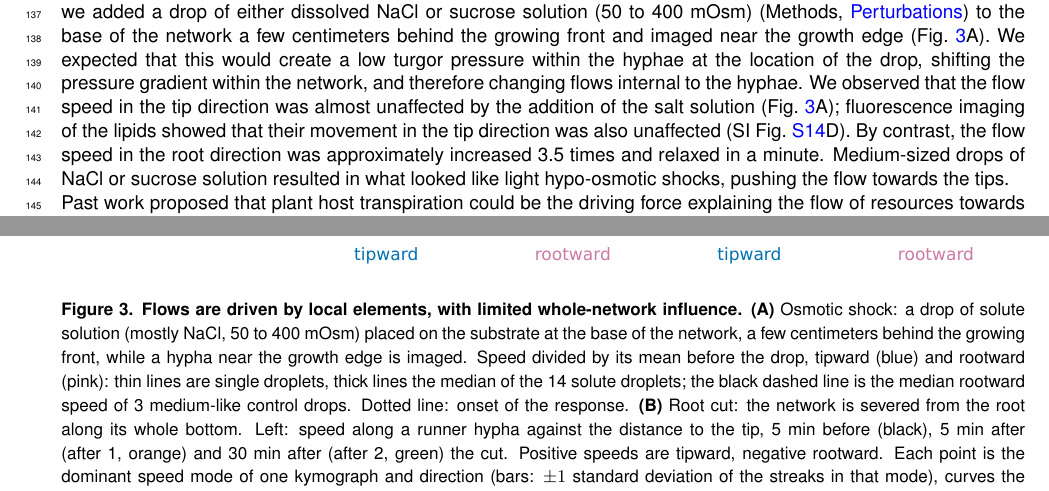
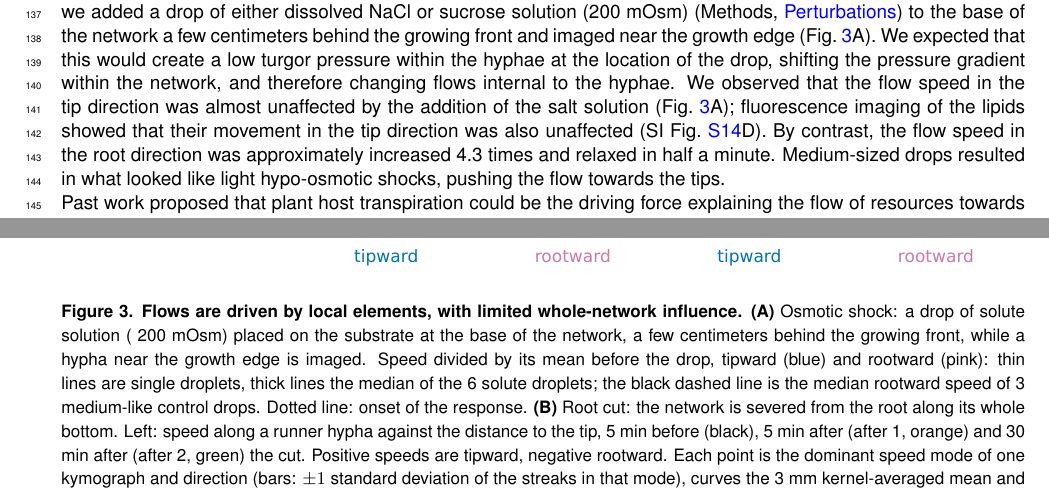
Before and after one commit to Staalduine/AMF_Transport, a LaTeX document (00_Article_Merge.tex, which reads 01_Article_MainText.tex): two parts of pages 5 and 6 of 52, joined at a grey line, cut so that both start at the same text. Compiled offline with pdfLaTeX.

Commit message:
adjusted salt text

```diff
--- a/01_Article_MainText.tex
+++ b/01_Article_MainText.tex
@@ -153,8 +153,8 @@ Lipids are an integral part of growth within the network, as they are the main f
 \centering
 \includegraphics[width=\textwidth,height=0.7\textheight,keepaspectratio]{figures/Figure_3_v6.pdf}
 \caption{\textbf{Flows are driven by local elements, with limited whole-network influence.}
-\textbf{(A)} Osmotic shock: a drop of solute solution (mostly NaCl, 50 to 400 mOsm) placed on the substrate at the base of the network, a few centimeters behind the growing front, while a hypha near the growth edge is imaged.
-Speed divided by its mean before the drop, tipward (blue) and rootward (pink): thin lines are single droplets, thick lines the median of the 14 solute droplets; the black dashed line is the median rootward speed of 3 medium-like control drops.
+\textbf{(A)} Osmotic shock: a drop of solute solution (~200 mOsm) placed on the substrate at the base of the network, a few centimeters behind the growing front, while a hypha near the growth edge is imaged.
+Speed divided by its mean before the drop, tipward (blue) and rootward (pink): thin lines are single droplets, thick lines the median of the 6 solute droplets; the black dashed line is the median rootward speed of 3 medium-like control drops.
 Dotted line: onset of the response.
 \textbf{(B)} Root cut: the network is severed from the root along its whole bottom.
 Left: speed along a runner hypha against the distance to the tip, 5 min before (black), 5 min after (after 1, orange) and 30 min after (after 2, green) the cut.
@@ -180,11 +180,11 @@ Peristaltic flow has been observed and studied in \textit{Physarum}~\cite{alim_m
 The difference in flow behavior, both within an edge and along an edge, with distance to tip suggests that flow in each direction could be associated with a different mechanism.
 An ideal experiment to distinguish these two potential drivers would be to modify the pressure gradient across the network and see how it affects flows.
 This experiment has been performed in the past by creating an extracellular osmotic gradient~\cite{lew_mass_2005}.
-Following a similar approach, we added a drop of either dissolved  NaCl or sucrose solution (50 to 400 mOsm) (Methods, \nameref{subsec:perturbations}) to the base of the network a few centimeters behind the growing front and imaged near the growth edge (Fig.~\ref{fig:perturbations}A).
+Following a similar approach, we added a drop of either dissolved  NaCl or sucrose solution (200 mOsm) (Methods, \nameref{subsec:perturbations}) to the base of the network a few centimeters behind the growing front and imaged near the growth edge (Fig.~\ref{fig:perturbations}A).
 We expected that this would create a low turgor pressure within the hyphae at the location of the drop, shifting the pressure gradient within the network, and therefore changing flows internal to the hyphae.
 We observed that the flow speed in the tip direction was almost unaffected by the addition of the salt solution  (Fig.~\ref{fig:perturbations}A);  fluorescence imaging of the lipids showed that their movement in the tip direction was also unaffected (SI Fig.~\ref{fig:salt_shock}D).
-By contrast, the flow speed in the root direction was approximately increased 3.5 times and relaxed in a minute.
-Medium-sized drops of NaCl or sucrose solution resulted in what looked like light hypo-osmotic shocks, pushing the flow towards the tips.
+By contrast, the flow speed in the root direction was approximately increased 4.3 times and relaxed in half a minute.
+Medium-sized drops resulted in what looked like light hypo-osmotic shocks, pushing the flow towards the tips.
 
 Past work proposed that plant host transpiration could be the driving force explaining the flow of resources towards the root~\cite{kikuchi_aquaporin-mediated_2016}.
 Although the plant in our root-organ culture does not produce leaves and, therefore, does not evapotranspirate, we tested whether the connection to the plant was necessary for the flows in the two directions to be maintained.
```
